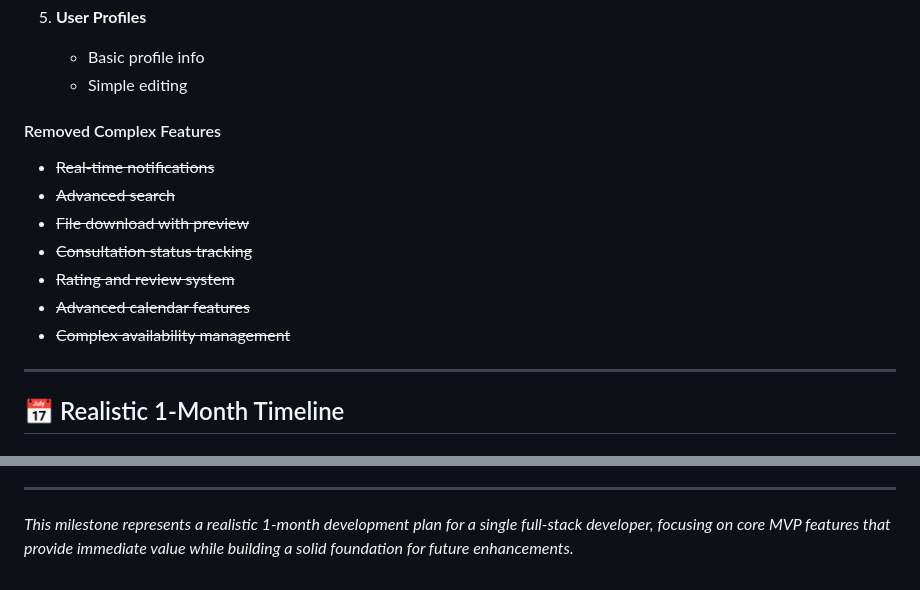
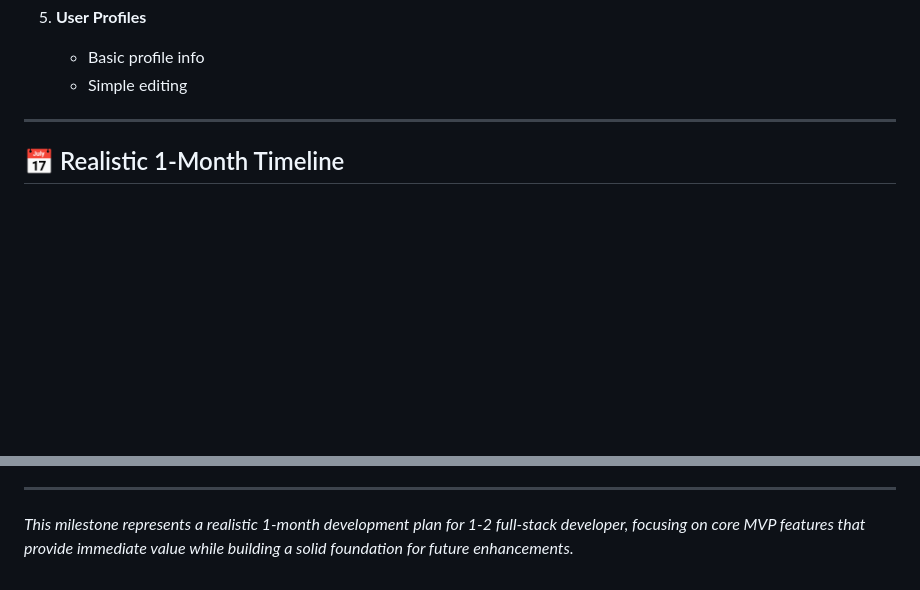
Before and after one commit to jaroteko18/labs, a Markdown page: milestone.md, 2 parts joined by grey strips. GitHub-like rendering; blank space fills up the shorter version.

Commit message:
Update milestone documentation to remove complex features and adjust developer count for the 1-month development plan, emphasizing core MVP features for immediate value.

```diff
--- a/milestone.md
+++ b/milestone.md
@@ -142,15 +142,6 @@ graph TD
 5. **User Profiles**
    - Basic profile info
    - Simple editing
-
-#### Removed Complex Features
-- ~~Real-time notifications~~
-- ~~Advanced search~~
-- ~~File download with preview~~
-- ~~Consultation status tracking~~
-- ~~Rating and review system~~
-- ~~Advanced calendar features~~
-- ~~Complex availability management~~
 
 ---
 
@@ -368,4 +359,4 @@ graph TD
 
 ---
 
-*This milestone represents a realistic 1-month development plan for a single full-stack developer, focusing on core MVP features that provide immediate value while building a solid foundation for future enhancements.*
+*This milestone represents a realistic 1-month development plan for 1-2 full-stack developer, focusing on core MVP features that provide immediate value while building a solid foundation for future enhancements.*
```
